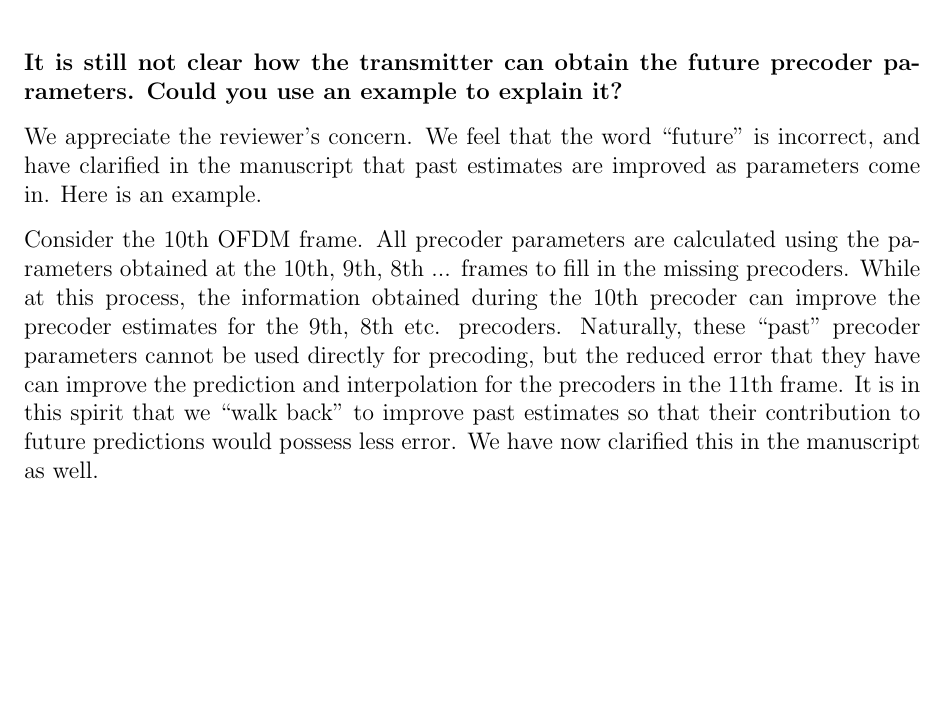
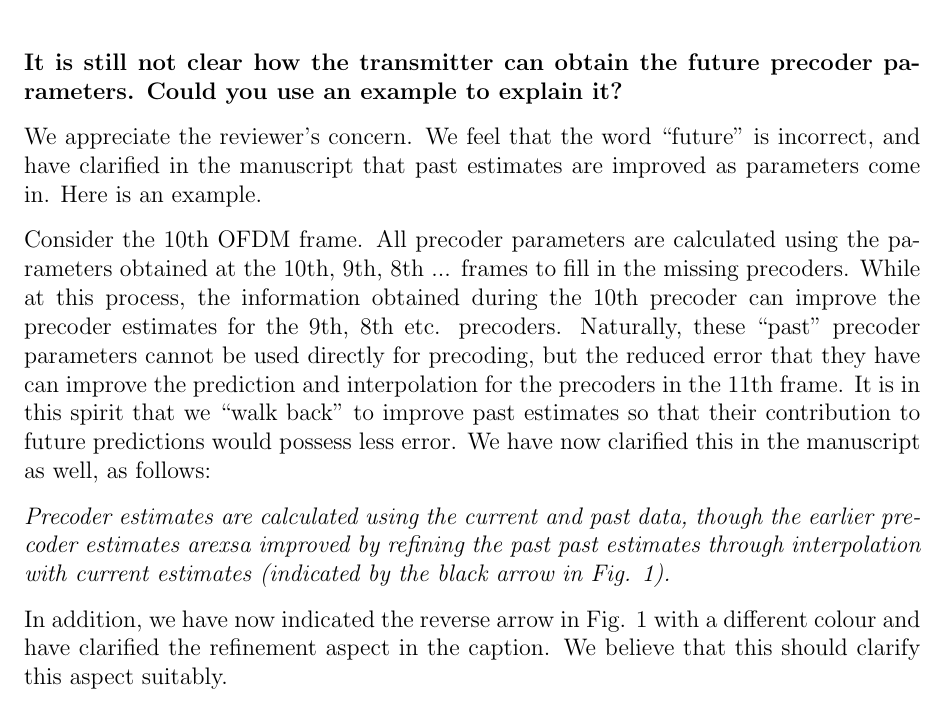
Before and after one commit to mohit-madan/limited-feedback-mimo, a LaTeX letter (paper/response_letter_2.tex): part of page 3 of 3, cut so that both start at the same text, the shorter picture padded with empty space. Compiled offline with pdfLaTeX.

Commit message:
Add changes

```diff
--- a/paper/response_letter_2.tex
+++ b/paper/response_letter_2.tex
@@ -96,5 +96,15 @@ error that they have can improve the prediction and interpolation for
 the precoders in the 11th frame. It is in this spirit that we ``walk
 back'' to improve past estimates so that their contribution to future
 predictions would possess less error. We have now clarified this in
-the manuscript as well.
+the manuscript as well, as follows:
+
+\emph{Precoder estimates are calculated using
+the current and past data, though the earlier precoder estimates
+arexsa improved by refining the past past estimates through
+interpolation with current estimates (indicated by the black arrow in
+Fig. 1).}
+
+In addition, we have now indicated the reverse arrow in Fig. 1 with a
+different colour and have clarified the refinement aspect in the
+caption. We believe that this should clarify this aspect suitably.
 \end{document}
```
